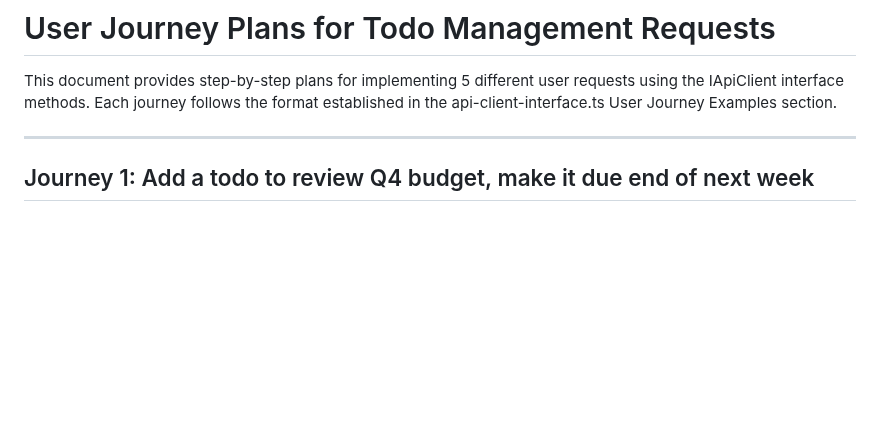
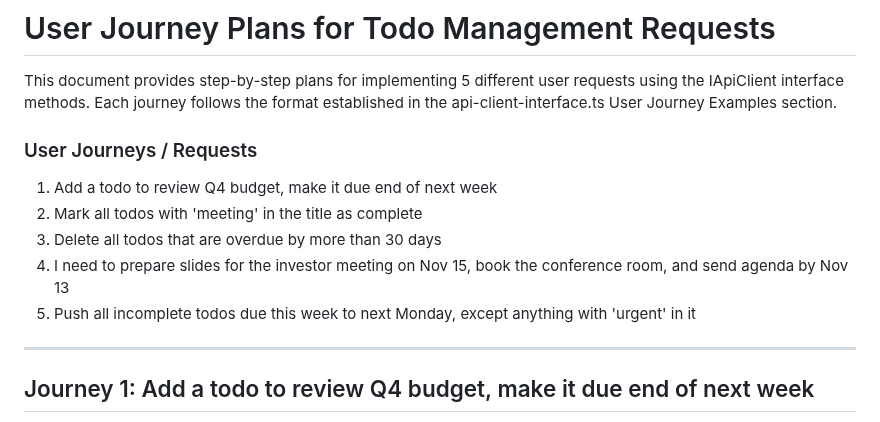
Before and after one commit to midearth-labs/web-agent-protocol, a Markdown page: v0/todo-agent-processing.md, the part around the change. Drawn GitHub-style; blank space fills up the shorter version.

Commit message:
Reviewing Todos Agentic Processing

```diff
--- a/v0/todo-agent-processing.md
+++ b/v0/todo-agent-processing.md
@@ -1,6 +1,13 @@
 # User Journey Plans for Todo Management Requests
 
 This document provides step-by-step plans for implementing 5 different user requests using the IApiClient interface methods. Each journey follows the format established in the api-client-interface.ts User Journey Examples section.
+
+### User Journeys / Requests
+1. Add a todo to review Q4 budget, make it due end of next week
+1. Mark all todos with 'meeting' in the title as complete
+1. Delete all todos that are overdue by more than 30 days
+1. I need to prepare slides for the investor meeting on Nov 15, book the conference room, and send agenda by Nov 13
+1. Push all incomplete todos due this week to next Monday, except anything with 'urgent' in it
 
 ---
 
```
